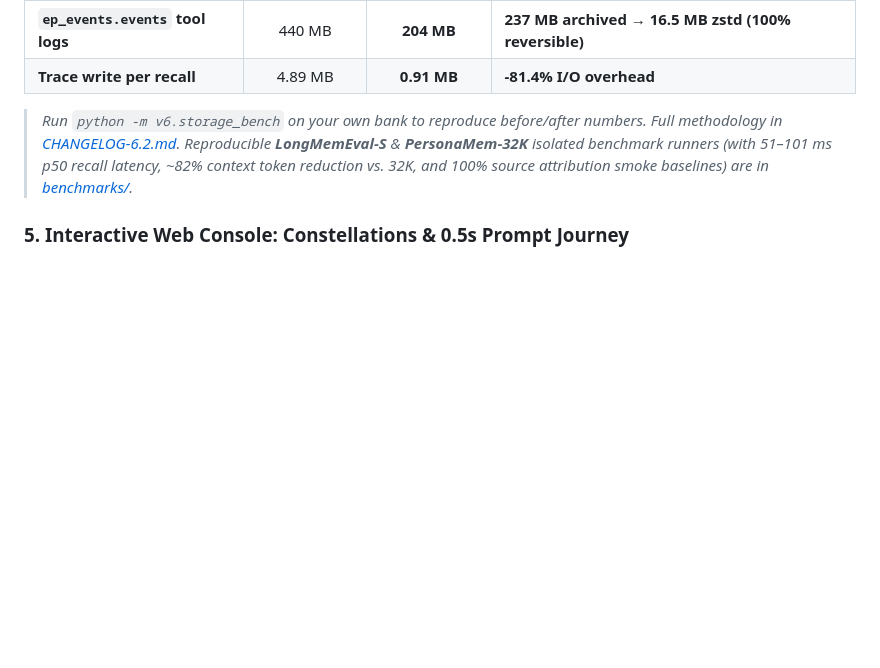
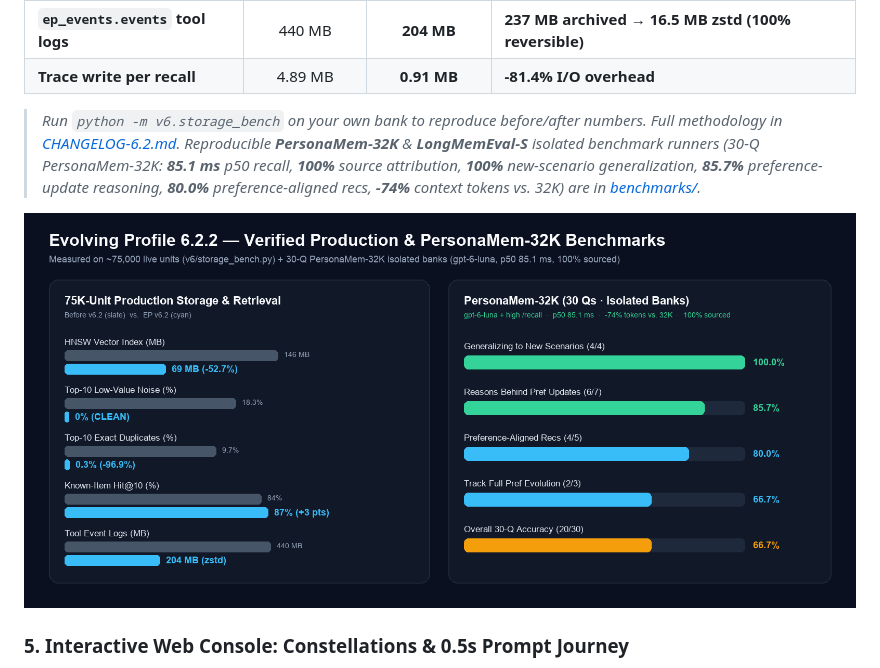
Before and after one commit to ccygod/evolving-profile, a Markdown page: README.md, the part around the change. Rendered like a GitHub page; pictures changed too: docs/assets/ep-benchmarks-summary.png (added); blank space fills up the shorter version.

```diff
--- a/README.md
+++ b/README.md
@@ -82,7 +82,9 @@ Measured on a real macOS installation with **~75,000 memory units** using the bu
 | **`ep_events.events` tool logs** | 440 MB | **204 MB** | **237 MB archived → 16.5 MB zstd (100% reversible)** |
 | **Trace write per recall** | 4.89 MB | **0.91 MB** | **-81.4% I/O overhead** |
 
-> *Run `python -m v6.storage_bench` on your own bank to reproduce before/after numbers. Full methodology in [CHANGELOG-6.2.md](CHANGELOG-6.2.md). Reproducible **LongMemEval-S** & **PersonaMem-32K** isolated benchmark runners (with 51–101 ms p50 recall latency, ~82% context token reduction vs. 32K, and 100% source attribution smoke baselines) are in [benchmarks/](benchmarks/README.md).*
+> *Run `python -m v6.storage_bench` on your own bank to reproduce before/after numbers. Full methodology in [CHANGELOG-6.2.md](CHANGELOG-6.2.md). Reproducible **PersonaMem-32K** & **LongMemEval-S** isolated benchmark runners (30-Q PersonaMem-32K: **85.1 ms** p50 recall, **100%** source attribution, **100%** new-scenario generalization, **85.7%** preference-update reasoning, **80.0%** preference-aligned recs, **-74%** context tokens vs. 32K) are in [benchmarks/](benchmarks/README.md).*
+
+![Evolving Profile 6.2.2 — Verified Production Governance & PersonaMem-32K Benchmarks](docs/assets/ep-benchmarks-summary.png)
 
 ### 5. Interactive Web Console: Constellations & 0.5s Prompt Journey
 - **Data-Driven "Prompt Journey" Link Map**: Inspect any prompt's exact path across the serial spine and parallel User Memory / Agent Memory / External RAG lanes, with per-node receipt counts (loads in **0.5–0.7s**).
```
Also changed, not shown: README-中文.md (+3 -1 lines), benchmarks/README.md (+11 -6 lines), 4 other files.
